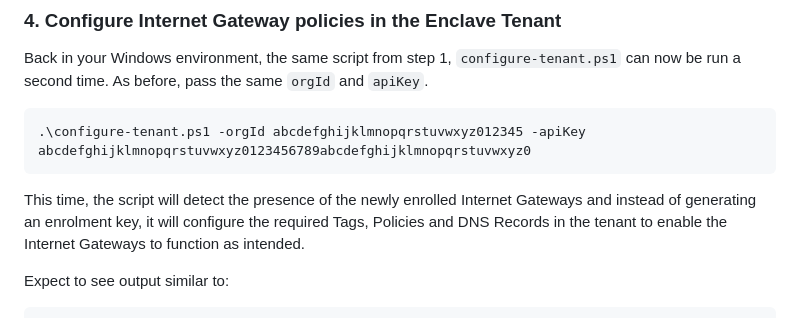
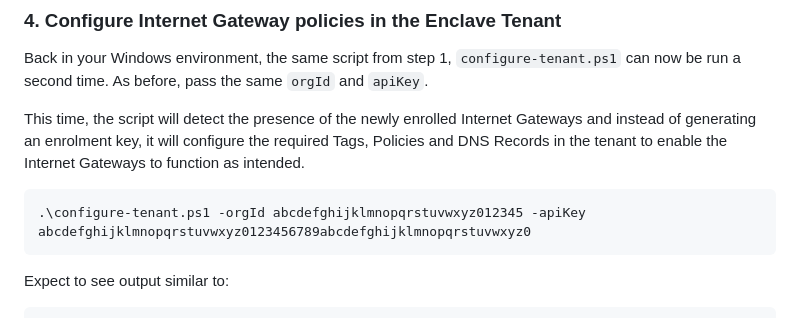
Before and after one commit to enclave-networks/internet-gateway, a Markdown page: README.md, the part around the change. Drawn GitHub-style.

````diff
--- a/README.md
+++ b/README.md
@@ -139,11 +139,11 @@ Repeat this step for the secondary Internet Gateway, so that both Internet Gatew
 
 Back in your Windows environment, the same script from step 1, `configure-tenant.ps1` can now be run a second time. As before, pass the same `orgId` and `apiKey`.
 
+This time, the script will detect the presence of the newly enrolled Internet Gateways and instead of generating an enrolment key, it will configure the required Tags, Policies and DNS Records in the tenant to enable the Internet Gateways to function as intended.
+
 ```shell
 .\configure-tenant.ps1 -orgId abcdefghijklmnopqrstuvwxyz012345 -apiKey abcdefghijklmnopqrstuvwxyz0123456789abcdefghijklmnopqrstuvwxyz0
 ```
-
-This time, the script will detect the presence of the newly enrolled Internet Gateways and instead of generating an enrolment key, it will configure the required Tags, Policies and DNS Records in the tenant to enable the Internet Gateways to function as intended.
 
 Expect to see output similar to:
 
````
